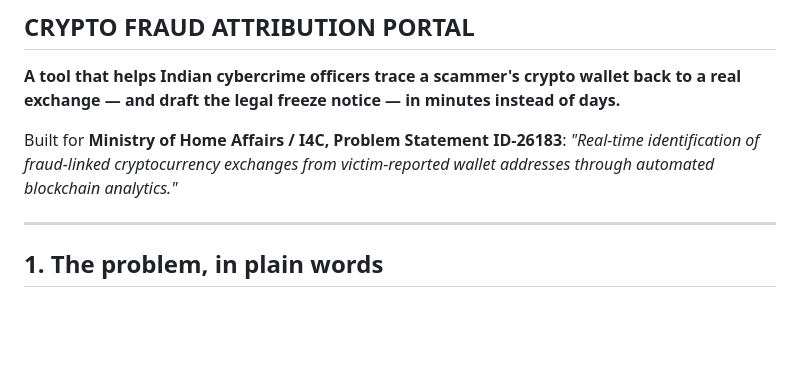
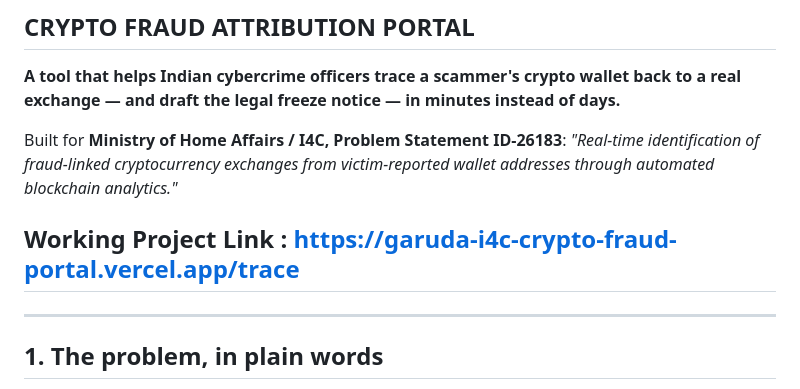
Before and after one commit to sandeepkaringu2-bot/garuda-i4c-crypto-fraud-portal, a Markdown page: README.md, the part around the change. GitHub-like rendering; blank space fills up the shorter version.

Commit message:
Add project link to README
Added a working project link to the README.

```diff
--- a/README.md
+++ b/README.md
@@ -3,6 +3,8 @@
 **A tool that helps Indian cybercrime officers trace a scammer's crypto wallet back to a real exchange — and draft the legal freeze notice — in minutes instead of days.**
 
 Built for **Ministry of Home Affairs / I4C, Problem Statement ID-26183**: *"Real-time identification of fraud-linked cryptocurrency exchanges from victim-reported wallet addresses through automated blockchain analytics."*
+
+## Working Project Link : https://garuda-i4c-crypto-fraud-portal.vercel.app/trace
 
 ---
 
```
